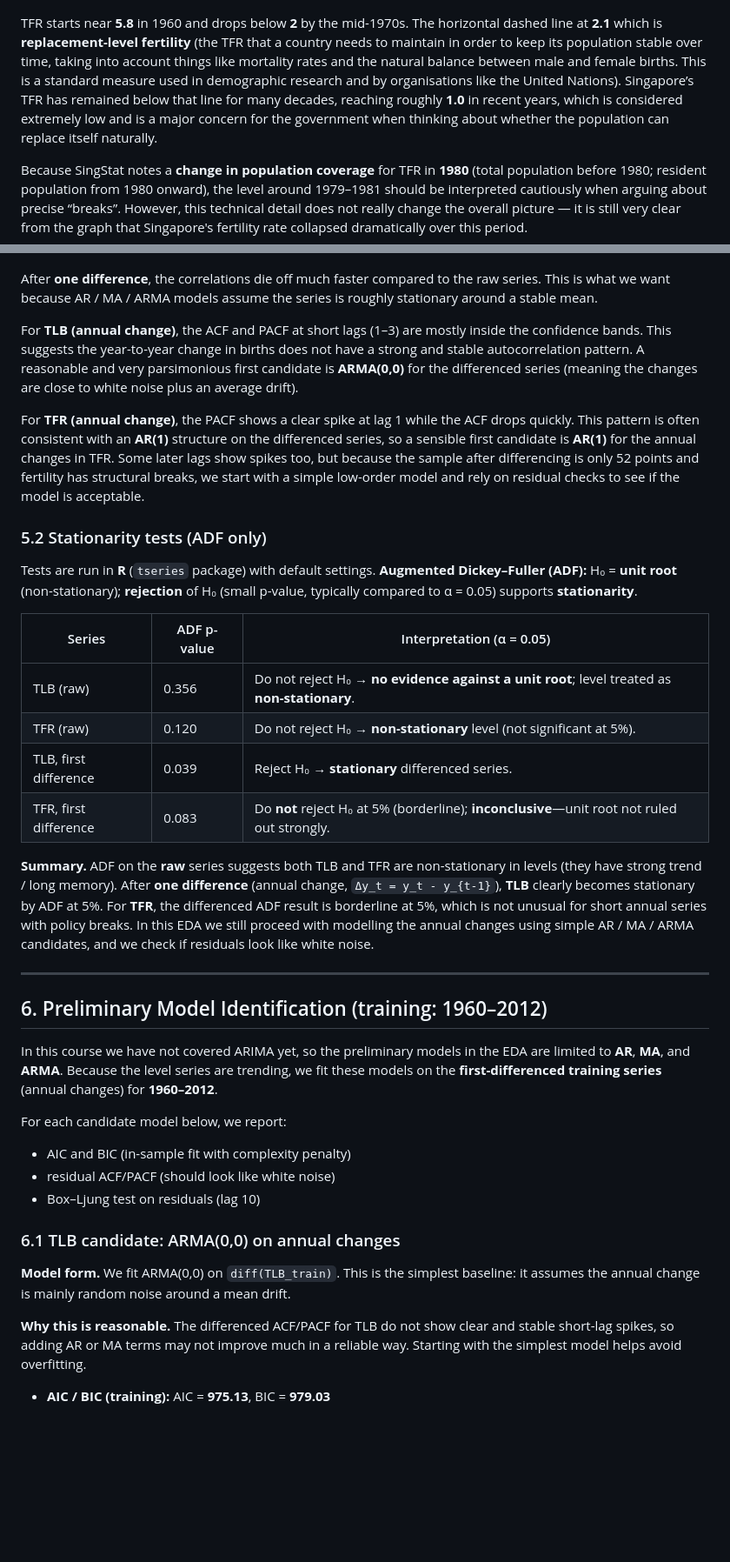
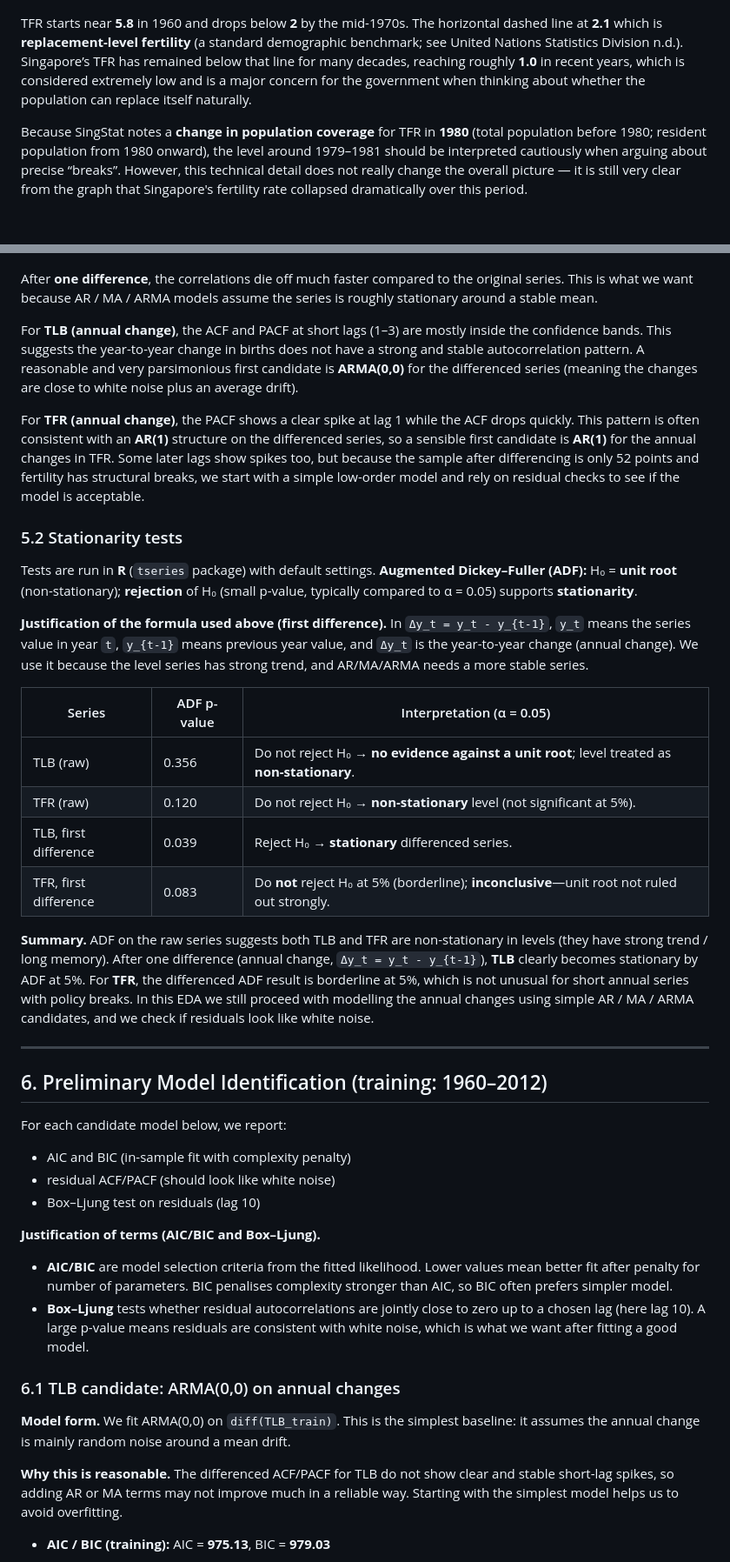
Before and after one commit to perryx05/Time-Series-Analysis, a Markdown page: eda_report.md, 2 parts joined by grey strips. Shown at 87% size. GitHub-like rendering; blank space fills up the shorter version.

```diff
--- a/eda_report.md
+++ b/eda_report.md
@@ -82,7 +82,7 @@ For time series modelling, the figure suggests that treating TLB as **non-statio
 
 ![Singapore Total Fertility Rate, 1960–2024](plots/02_tfr_full.png)
 
-TFR starts near **5.8** in 1960 and drops below **2** by the mid-1970s. The horizontal dashed line at **2.1** which is **replacement-level fertility** (the TFR that a country needs to maintain in order to keep its population stable over time, taking into account things like mortality rates and the natural balance between male and female births. This is a standard measure used in demographic research and by organisations like the United Nations). Singapore’s TFR has remained below that line for many decades, reaching roughly **1.0** in recent years, which is considered extremely low and is a major concern for the government when thinking about whether the population can replace itself naturally.
+TFR starts near **5.8** in 1960 and drops below **2** by the mid-1970s. The horizontal dashed line at **2.1** which is **replacement-level fertility** (a standard demographic benchmark; see United Nations Statistics Division n.d.). Singapore’s TFR has remained below that line for many decades, reaching roughly **1.0** in recent years, which is considered extremely low and is a major concern for the government when thinking about whether the population can replace itself naturally.
 
 Because SingStat notes a **change in population coverage** for TFR in **1980** (total population before 1980; resident population from 1980 onward), the level around 1979–1981 should be interpreted cautiously when arguing about precise “breaks”. However, this technical detail does not really change the overall picture — it is still very clear from the graph that Singapore's fertility rate collapsed dramatically over this period.
 ### 4.4 TLB and TFR on one figure (dual vertical axis)
@@ -140,15 +140,17 @@ After applying first differencing, both series now fluctuate around zero without
 
 ![ACF/PACF first-differenced TFR](plots/12_tfr_acf_pacf_diff.png)
 
-After **one difference**, the correlations die off much faster compared to the raw series. This is what we want because AR / MA / ARMA models assume the series is roughly stationary around a stable mean.
+After **one difference**, the correlations die off much faster compared to the original series. This is what we want because AR / MA / ARMA models assume the series is roughly stationary around a stable mean.
 
 For **TLB (annual change)**, the ACF and PACF at short lags (1–3) are mostly inside the confidence bands. This suggests the year-to-year change in births does not have a strong and stable autocorrelation pattern. A reasonable and very parsimonious first candidate is **ARMA(0,0)** for the differenced series (meaning the changes are close to white noise plus an average drift).
 
 For **TFR (annual change)**, the PACF shows a clear spike at lag 1 while the ACF drops quickly. This pattern is often consistent with an **AR(1)** structure on the differenced series, so a sensible first candidate is **AR(1)** for the annual changes in TFR. Some later lags show spikes too, but because the sample after differencing is only 52 points and fertility has structural breaks, we start with a simple low-order model and rely on residual checks to see if the model is acceptable.
 
-### 5.2 Stationarity tests (ADF only)
+### 5.2 Stationarity tests
 
 Tests are run in **R** (`tseries` package) with default settings. **Augmented Dickey–Fuller (ADF):** H₀ = **unit root** (non-stationary); **rejection** of H₀ (small p-value, typically compared to α = 0.05) supports **stationarity**.
+
+**Justification of the formula used above (first difference).** In `Δy_t = y_t - y_{t-1}`, `y_t` means the series value in year `t`, `y_{t-1}` means previous year value, and `Δy_t` is the year-to-year change (annual change). We use it because the level series has strong trend, and AR/MA/ARMA needs a more stable series.
 
 | Series | ADF p-value | Interpretation (α = 0.05) |
 |--------|-------------|---------------------------|
@@ -157,24 +159,27 @@ Tests are run in **R** (`tseries` package) with default settings. **Augmented Di
 | TLB, first difference | 0.039 | Reject H₀ → **stationary** differenced series. |
 | TFR, first difference | 0.083 | Do **not** reject H₀ at 5% (borderline); **inconclusive**—unit root not ruled out strongly. |
 
-**Summary.** ADF on the **raw** series suggests both TLB and TFR are non-stationary in levels (they have strong trend / long memory). After **one difference** (annual change, `Δy_t = y_t - y_{t-1}`), **TLB** clearly becomes stationary by ADF at 5%. For **TFR**, the differenced ADF result is borderline at 5%, which is not unusual for short annual series with policy breaks. In this EDA we still proceed with modelling the annual changes using simple AR / MA / ARMA candidates, and we check if residuals look like white noise.
+**Summary.** ADF on the raw series suggests both TLB and TFR are non-stationary in levels (they have strong trend / long memory). After one difference (annual change, `Δy_t = y_t - y_{t-1}`), **TLB** clearly becomes stationary by ADF at 5%. For **TFR**, the differenced ADF result is borderline at 5%, which is not unusual for short annual series with policy breaks. In this EDA we still proceed with modelling the annual changes using simple AR / MA / ARMA candidates, and we check if residuals look like white noise.
 
 ---
 
 ## 6. Preliminary Model Identification (training: 1960–2012)
 
-In this course we have not covered ARIMA yet, so the preliminary models in the EDA are limited to **AR**, **MA**, and **ARMA**. Because the level series are trending, we fit these models on the **first-differenced training series** (annual changes) for **1960–2012**.
 
 For each candidate model below, we report:
 - AIC and BIC (in-sample fit with complexity penalty)
 - residual ACF/PACF (should look like white noise)
 - Box–Ljung test on residuals (lag 10)
 
+**Justification of terms (AIC/BIC and Box–Ljung).**
+- **AIC/BIC** are model selection criteria from the fitted likelihood. Lower values mean better fit after penalty for number of parameters. BIC penalises complexity stronger than AIC, so BIC often prefers simpler model.
+- **Box–Ljung** tests whether residual autocorrelations are jointly close to zero up to a chosen lag (here lag 10). A large p-value means residuals are consistent with white noise, which is what we want after fitting a good model.
+
 ### 6.1 TLB candidate: ARMA(0,0) on annual changes
 
 **Model form.** We fit ARMA(0,0) on `diff(TLB_train)`. This is the simplest baseline: it assumes the annual change is mainly random noise around a mean drift.
 
-**Why this is reasonable.** The differenced ACF/PACF for TLB do not show clear and stable short-lag spikes, so adding AR or MA terms may not improve much in a reliable way. Starting with the simplest model helps avoid overfitting.
+**Why this is reasonable.** The differenced ACF/PACF for TLB do not show clear and stable short-lag spikes, so adding AR or MA terms may not improve much in a reliable way. Starting with the simplest model helps us to avoid overfitting.
 
 - **AIC / BIC (training):** AIC = **975.13**, BIC = **979.03**
 
```
Also changed, not shown: other parts of eda_report.md (+8 -68 lines).
